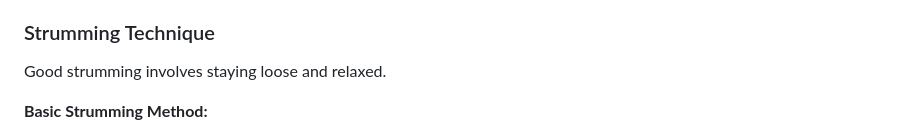
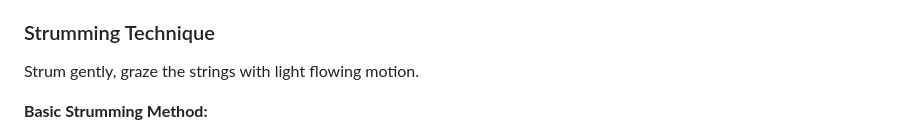
Before and after one commit to chobbledotcom/uke-group-north, a Markdown page: pages/learn.md, the part around the change. Rendered like a GitHub page.

Commit message:
Update pages/learn.md (via Pages CMS)

```diff
--- a/pages/learn.md
+++ b/pages/learn.md
@@ -56,7 +56,7 @@ It has a memorable positioning for frets, strings and fingers.
 
 ### Strumming Technique
 
-Good strumming involves staying loose and relaxed.
+Strum gently, graze the strings with light flowing motion.
 
 **Basic Strumming Method:**
 1. Let your wrist and hand relaxed and loose
```
